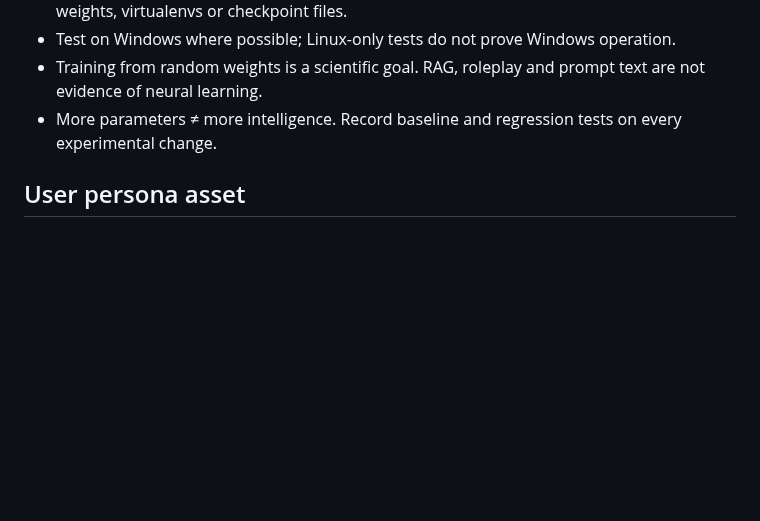
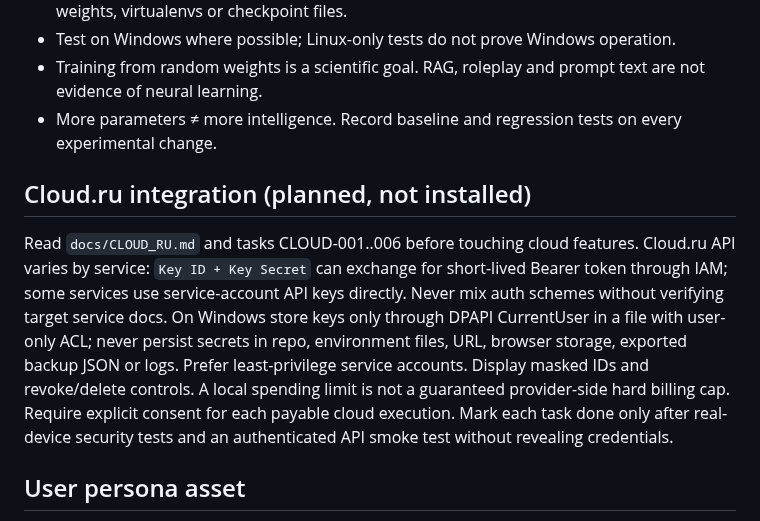
Before and after one commit to Aspksa/Yorika, a Markdown page: AGENTS.md, the part around the change. Rendered like a GitHub page; blank space fills up the shorter version.

Commit message:
docs: add Cloud.ru connection, DPAPI credentials and budget roadmap

```diff
--- a/AGENTS.md
+++ b/AGENTS.md
@@ -28,6 +28,9 @@ Build a durable Windows-local fox-girl assistant with its **own from-scratch tra
 - Training from random weights is a scientific goal. RAG, roleplay and prompt text are not evidence of neural learning.
 - More parameters ≠ more intelligence. Record baseline and regression tests on every experimental change.
 
+## Cloud.ru integration (planned, not installed)
+Read `docs/CLOUD_RU.md` and tasks CLOUD-001..006 before touching cloud features. Cloud.ru API varies by service: `Key ID + Key Secret` can exchange for short-lived Bearer token through IAM; some services use service-account API keys directly. Never mix auth schemes without verifying target service docs. On Windows store keys only through DPAPI CurrentUser in a file with user-only ACL; never persist secrets in repo, environment files, URL, browser storage, exported backup JSON or logs. Prefer least-privilege service accounts. Display masked IDs and revoke/delete controls. A local spending limit is not a guaranteed provider-side hard billing cap. Require explicit consent for each payable cloud execution. Mark each task done only after real-device security tests and an authenticated API smoke test without revealing credentials.
+
 ## User persona asset
 A user-provided JSON `kitsune_love_loyalty_526_ru.json` describes 526 contextual phrases in 27 categories, with a fictional **adult** kitsune, feminine voice, optional affectionate/honorific address, honesty and consent. It is an optional *dialogue-style reference*, **not** a pretrained model or truth source. Do not make claims of genuinely experiencing feelings. The raw private asset was supplied in chat; do not assume it is present in the repository. Do not reproduce all 526 phrases without explicit user authorization and file access. Respect user-selected address, style and quiet hours.
 
```
